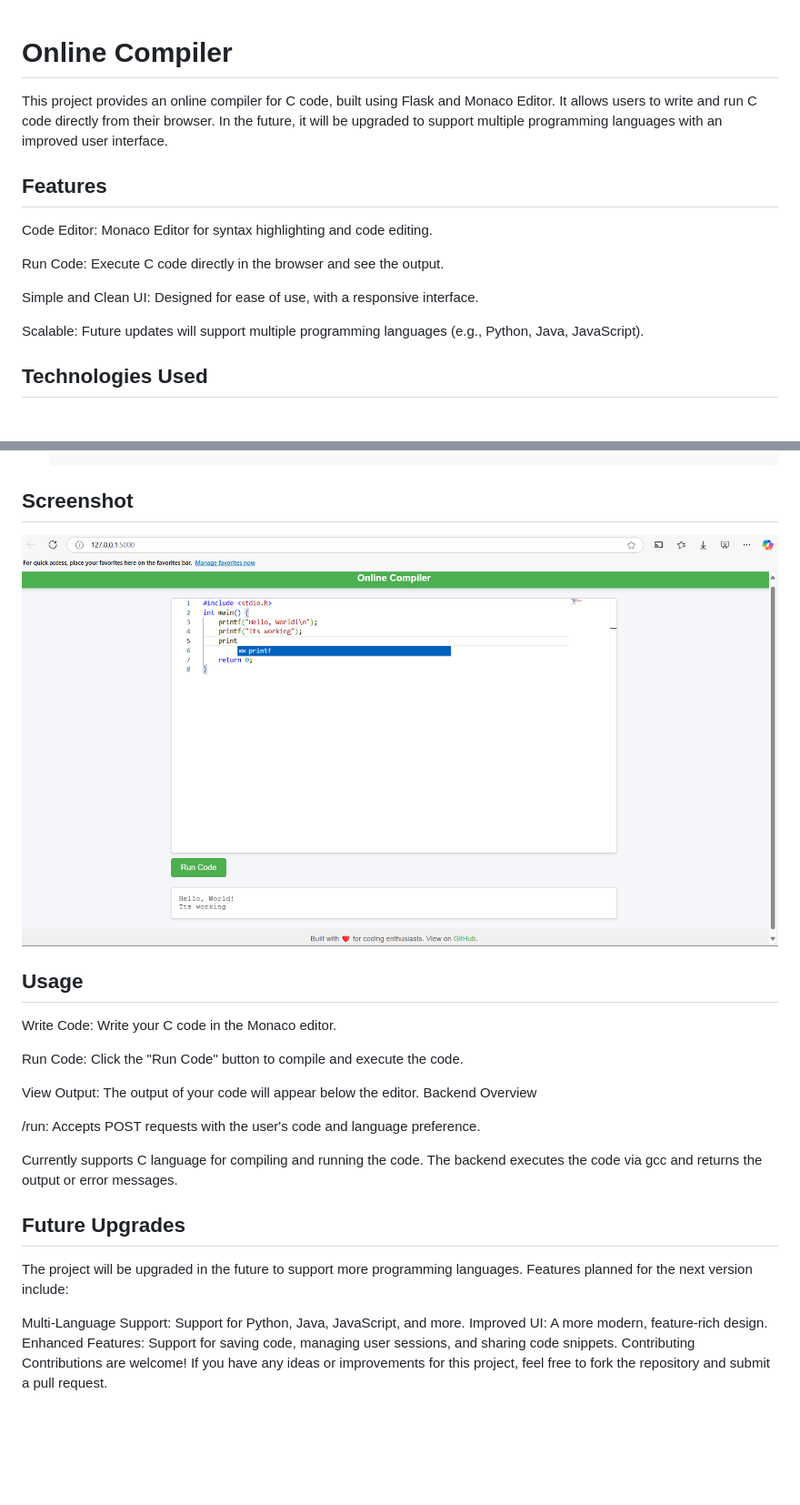
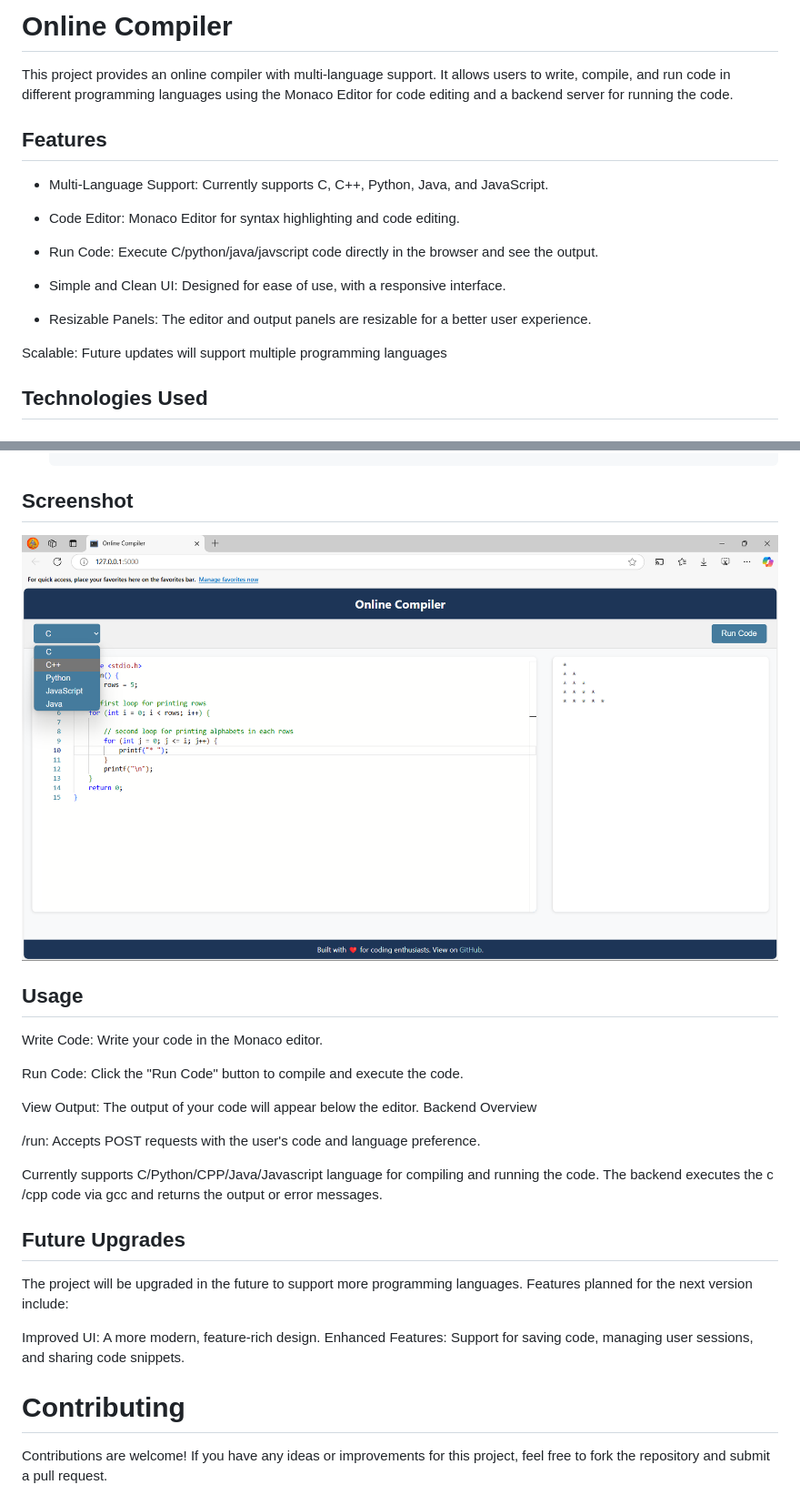
Before and after one commit to AshutoshRajS/OnlineCompiler, a Markdown page: README.md, 2 parts joined by grey strips. Shown: that part at 91% size. GitHub-like rendering; pictures changed too: image-1.png (added); blank space fills up the shorter version.

Commit message:
More Language Support CPP/JAVA/JAVASCRIPT/PYTHON && UI enhanced

```diff
--- a/README.md
+++ b/README.md
@@ -1,15 +1,17 @@
+# Online Compiler
 
-#  Online  Compiler
-This project provides an online compiler for C code, built using Flask and Monaco Editor. It allows users to write and run C code directly from their browser. In the future, it will be upgraded to support multiple programming languages with an improved user interface.
+This project provides an online compiler with multi-language support. It allows users to write, compile, and run code in different programming languages using the Monaco Editor for code editing and a backend server for running the code.
 
 ## Features
-Code Editor: Monaco Editor for syntax highlighting and code editing.
+- Multi-Language Support: Currently supports C, C++, Python, Java, and JavaScript.
+- Code Editor: Monaco Editor for syntax highlighting and code editing.
 
-Run Code: Execute C code directly in the browser and see the output.
+- Run Code: Execute C/python/java/javscript code directly in the browser and see the output.
 
-Simple and Clean UI: Designed for ease of use, with a responsive interface.
+- Simple and Clean UI: Designed for ease of use, with a responsive interface.
+- Resizable Panels: The editor and output panels are resizable for a better user experience.
 
-Scalable: Future updates will support multiple programming languages (e.g., Python, Java, JavaScript).
+Scalable: Future updates will support multiple programming languages
 
 ## Technologies Used
 ### Frontend:
@@ -53,10 +55,10 @@ Run the Application:
 	Open your browser and visit http://127.0.0.1:5000 to start using the online compiler.
 
 ## Screenshot
-![alt text](image.png)
+![alt text](image-1.png)
 
 ## Usage
-Write Code: Write your C code in the Monaco editor.
+Write Code: Write your code in the Monaco editor.
 
 Run Code: Click the "Run Code" button to compile and execute the code.
 
@@ -65,17 +67,17 @@ Backend Overview
 
 /run: Accepts POST requests with the user's code and language preference.
 
-Currently supports C language for compiling and running the code.
-The backend executes the code via gcc and returns the output or error messages.
+Currently supports C/Python/CPP/Java/Javascript language for compiling and running the code.
+The backend executes the c /cpp code via gcc and returns the output or error messages.
 
 ## Future Upgrades
 
 The project will be upgraded in the future to support more programming languages. Features planned for the next version include:
 
-Multi-Language Support: Support for Python, Java, JavaScript, and more.
 Improved UI: A more modern, feature-rich design.
 Enhanced Features: Support for saving code, managing user sessions, and sharing code snippets.
-Contributing
+
+# Contributing
 Contributions are welcome! If you have any ideas or improvements for this project, feel free to fork the repository and submit a pull request.
 
 # License
```
Also changed, not shown: 2 other files.
